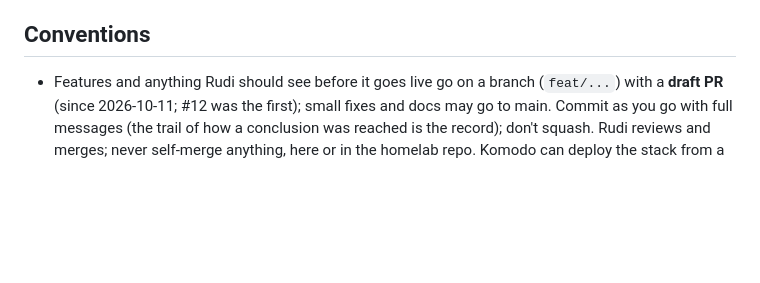
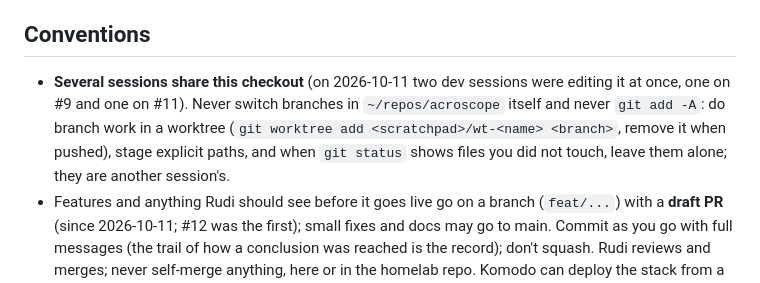
Before and after one commit to szrudi/acroscope, a Markdown page: CLAUDE.md, the part around the change. Rendered like a GitHub page; blank space fills up the shorter version.

Commit message:
CLAUDE.md: the checkout is shared; branch work in a worktree, stage explicit paths
Co-Authored-By: Claude Fable 5.1 <noreply@anthropic.com>

```diff
--- a/CLAUDE.md
+++ b/CLAUDE.md
@@ -49,6 +49,10 @@ architecture, the data layout, the CLI and the API). This file is for the sessio
 - Backlog: GitHub issues on `szrudi/acroscope`. The flight-analysis session files them; this session implements.
 
 ## Conventions
+- **Several sessions share this checkout** (on 2026-10-11 two dev sessions were editing it at once, one on #9 and
+  one on #11). Never switch branches in `~/repos/acroscope` itself and never `git add -A`: do branch work in a
+  worktree (`git worktree add <scratchpad>/wt-<name> <branch>`, remove it when pushed), stage explicit paths,
+  and when `git status` shows files you did not touch, leave them alone; they are another session's.
 - Features and anything Rudi should see before it goes live go on a branch (`feat/...`) with a **draft PR** (since
   2026-10-11; #12 was the first); small fixes and docs may go to main. Commit as you go with full messages (the
   trail of how a conclusion was reached is the record); don't squash. Rudi reviews and merges; never self-merge
```
